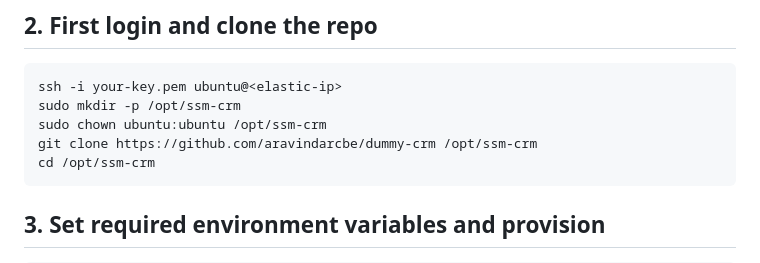
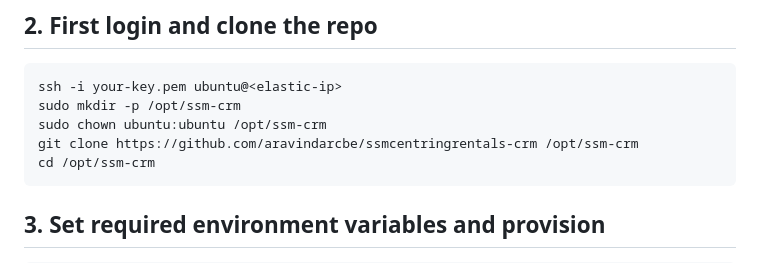
Before and after one commit to aravindarcbe/ssmcentringrentals-crm, a Markdown page: deploy/DEPLOY.md, the part around the change. Rendered like a GitHub page.

Commit message:
Fix deploy doc: clone ssmcentringrentals-crm, not the old dummy-crm repo
Co-Authored-By: Claude Sonnet 5 <noreply@anthropic.com>
Claude-Session: https://claude.ai/code/session_01FrhKTpTkRuXGTXAry2N8aU

````diff
--- a/deploy/DEPLOY.md
+++ b/deploy/DEPLOY.md
@@ -45,7 +45,7 @@ To tear the instance down later (e.g. to stop paying before the free tier ends,
 ssh -i your-key.pem ubuntu@<elastic-ip>
 sudo mkdir -p /opt/ssm-crm
 sudo chown ubuntu:ubuntu /opt/ssm-crm
-git clone https://github.com/aravindarcbe/dummy-crm /opt/ssm-crm
+git clone https://github.com/aravindarcbe/ssmcentringrentals-crm /opt/ssm-crm
 cd /opt/ssm-crm
 ```
 
````
